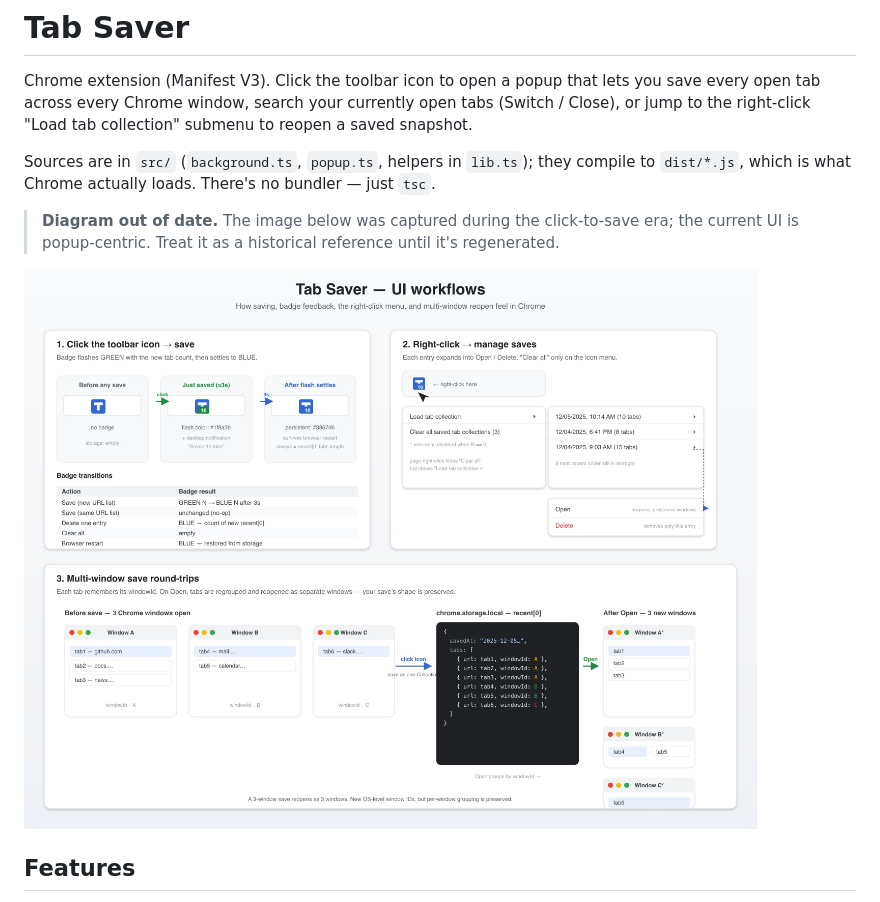
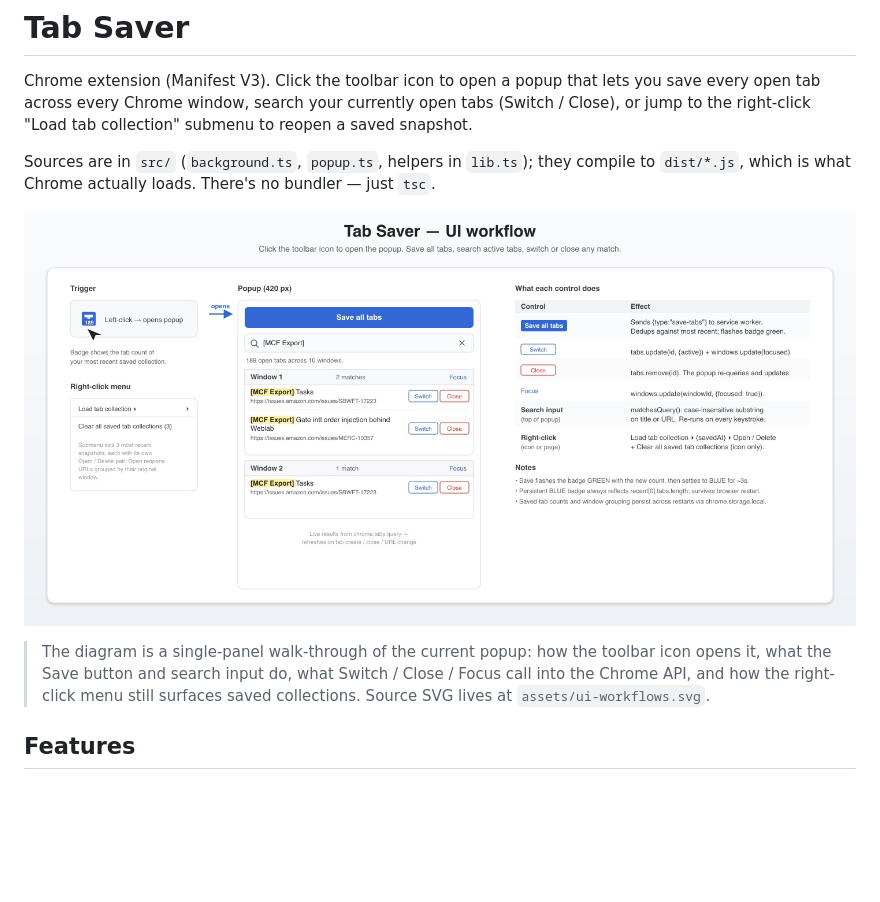
Before and after one commit to wxwcase/awesome_chrome_tabsaver, a Markdown page: README.md, the part around the change. Drawn GitHub-style; pictures changed too: assets/ui-workflows.jpg; blank space fills up the shorter version.

Commit message:
chore: update image assets and readme

```diff
--- a/README.md
+++ b/README.md
@@ -4,9 +4,9 @@ Chrome extension (Manifest V3). Click the toolbar icon to open a popup that lets
 
 Sources are in `src/` (`background.ts`, `popup.ts`, helpers in `lib.ts`); they compile to `dist/*.js`, which is what Chrome actually loads. There's no bundler — just `tsc`.
 
-> **Diagram out of date.** The image below was captured during the click-to-save era; the current UI is popup-centric. Treat it as a historical reference until it's regenerated.
+![Tab Saver UI workflow: toolbar icon opens a popup with Save all tabs, active-tab search, Switch / Close per result, and a control reference](assets/ui-workflows.jpg)
 
-![Tab Saver UI workflows: save flow with badge feedback, right-click menu structure, and multi-window save round-trip](assets/ui-workflows.jpg)
+> The diagram is a single-panel walk-through of the current popup: how the toolbar icon opens it, what the Save button and search input do, what Switch / Close / Focus call into the Chrome API, and how the right-click menu still surfaces saved collections. Source SVG lives at `assets/ui-workflows.svg`.
 
 ## Features
 
```
Also changed, not shown: 1 other file.
